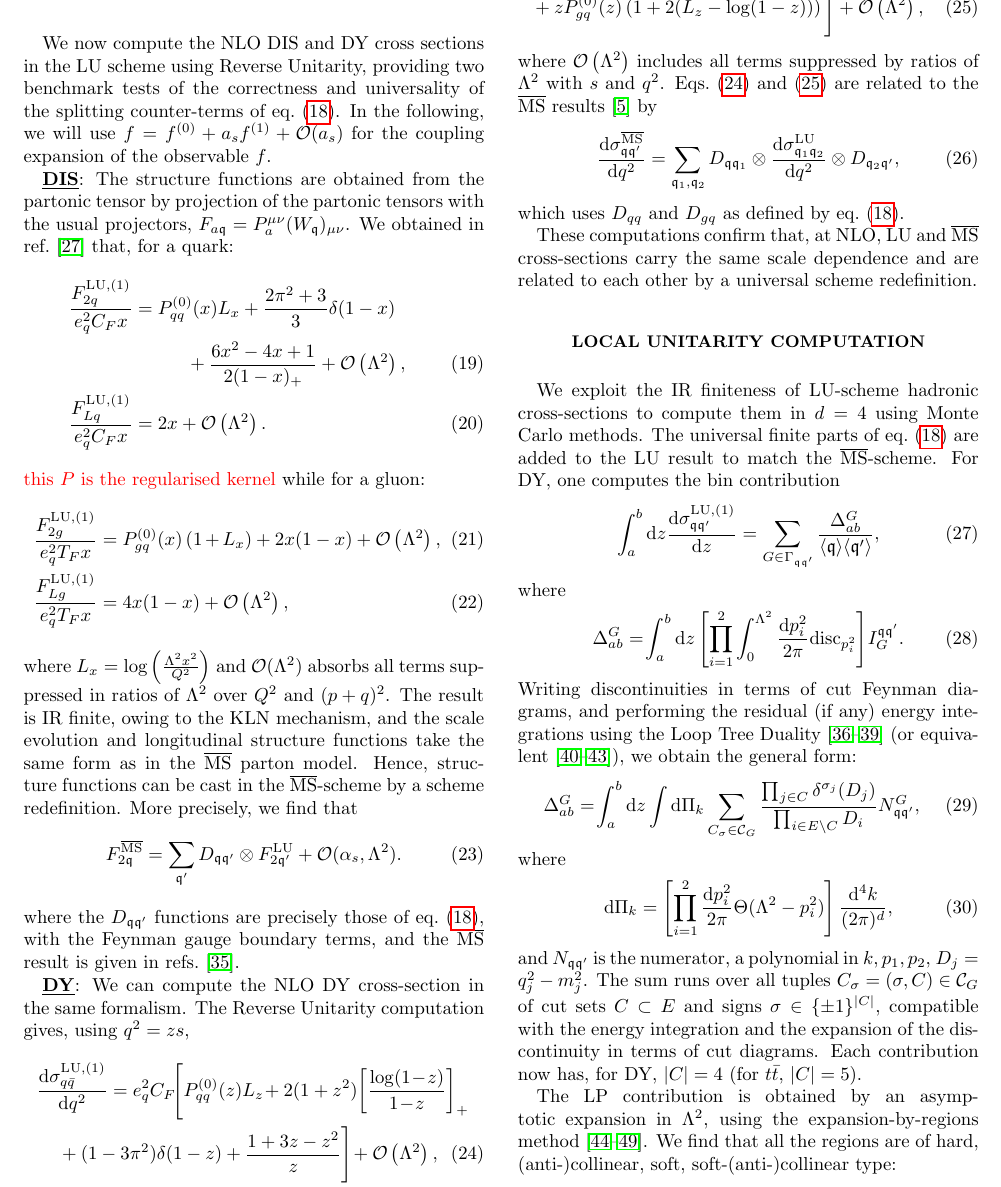
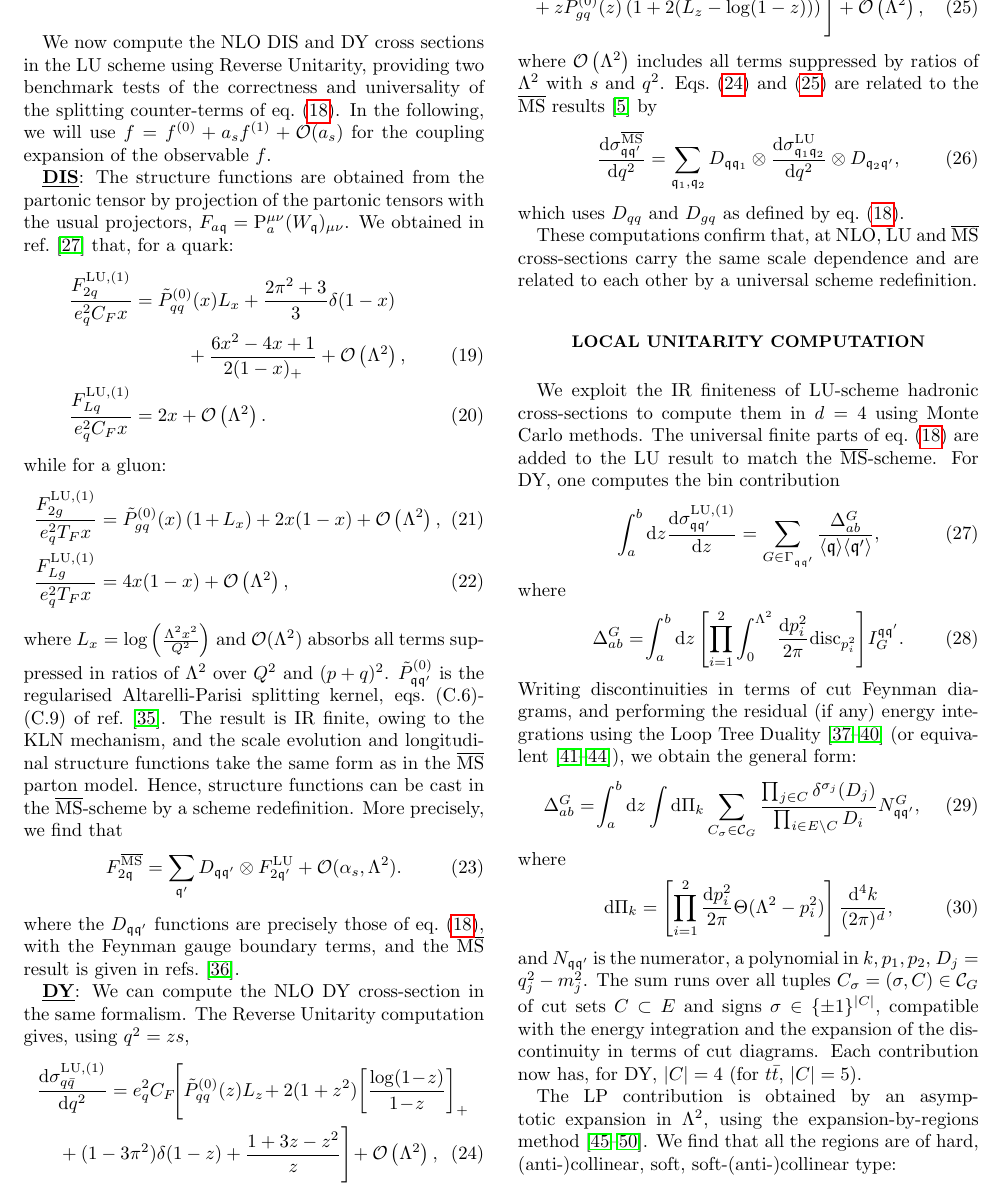
Before and after one commit to ZenoCapatti/LUDY-resources, a LaTeX paper (main.tex): part of page 4 of 9, cut so that both start at the same text. Compiled offline with pdfLaTeX.

Commit message:
Added regularised splitting kernel definition.

```diff
--- a/main.tex
+++ b/main.tex
@@ -282,11 +282,11 @@ $\bar{\xi}=1-\xi$, $c_{gq}=T_F$, $c_{qq}=c_{qg}=C_F$ and $c_{gg}=C_A$. $P_{\math
 
 We now compute the NLO DIS and DY cross sections in the LU scheme using Reverse Unitarity, providing two benchmark tests of the correctness and universality of the splitting counter-terms of eq.~\eqref{eq:splitting_cts_nlo}. In the following, we will use $f=f^{(0)}+a_s f^{(1)}+\mathcal{O}(a_s)$ for the coupling expansion of the observable $f$.
 
-\underline{\textbf{DIS}}: The structure functions are obtained from the partonic tensor by projection of the partonic tensors with the usual projectors, $F_{a\mathfrak{q}}=P_a^{\mu\nu}(W_{\mathfrak{q}})_{\mu\nu}$. We obtained in ref.~\cite{Capatti:2025gqj} that, for a quark:
+\underline{\textbf{DIS}}: The structure functions are obtained from the partonic tensor by projection of the partonic tensors with the usual projectors, $F_{a\mathfrak{q}}=\mathrm{P}_a^{\mu\nu}(W_{\mathfrak{q}})_{\mu\nu}$. We obtained in ref.~\cite{Capatti:2025gqj} that, for a quark:
 \begin{align}
 \frac{F_{2q}^{\text{LU},(1)}}{e_q^2C_F x}
 &=
-P_{qq}^{(0)}(x)L_x+\frac{2\pi^2+3}{3}\delta(1-x)
+\tilde{P}_{qq}^{(0)}(x)L_x+\frac{2\pi^2+3}{3}\delta(1-x)
 \nonumber\\
 &\hspace{1cm}
 +\frac{6x^2-4x+1}{2(1-x)_+}
@@ -295,13 +295,12 @@ P_{qq}^{(0)}(x)L_x+\frac{2\pi^2+3}{3}\delta(1-x)
 \frac{F_{Lq}^{\text{LU},(1)}}{e_q^2C_F x}
 &= 2x+\mathcal{O}\left(\Lambda^2\right).
 \end{align}
-{\color{red} this $P$ is the regularised kernel}
 while for a gluon:
 \begin{align}
-\frac{F_{2g}^{\text{LU},(1)}}{e_q^2 T_F x}&= P_{gq}^{(0)}(x)\left(1\hspace{-0.025cm}+\hspace{-0.025cm}L_x\right)+2x (1-x)+\mathcal{O}\left(\Lambda^2\right), \\
+\frac{F_{2g}^{\text{LU},(1)}}{e_q^2 T_F x}&= \tilde{P}_{gq}^{(0)}(x)\left(1\hspace{-0.025cm}+\hspace{-0.025cm}L_x\right)+2x (1-x)+\mathcal{O}\left(\Lambda^2\right), \\
 \frac{F_{Lg}^{\text{LU},(1)}}{e_q^2 T_F x}&=4  x(1-x)+\mathcal{O}\left(\Lambda^2\right),
 \end{align}
-where $L_x=\log\left(\tfrac{\Lambda^2 x^2}{Q^2}\right)$ and $\mathcal{O}(\Lambda^2)$ absorbs all terms suppressed in ratios of $\Lambda^2$ over $Q^2$ and $(p+q)^2$.
+where $L_x=\log\left(\tfrac{\Lambda^2 x^2}{Q^2}\right)$ and $\mathcal{O}(\Lambda^2)$ absorbs all terms suppressed in ratios of $\Lambda^2$ over $Q^2$ and $(p+q)^2$. $\tilde{P}^{(0)}_{\mathfrak{q}\mathfrak{q}'}$ is the regularised Altarelli-Parisi splitting kernel, eqs.~(C.6)-(C.9) of ref.~\cite{Catani_1997}.
 The result is IR finite, owing to the KLN mechanism, and the scale evolution and longitudinal structure functions take the same form as in the $\overline{\text{MS}}$ parton model. Hence, structure functions can be cast in the $\overline{\text{MS}}$-scheme by a scheme redefinition. More precisely, we find that
 \begin{equation}
 F_{2\mathfrak{q}}^{\overline{\text{MS}}}=\sum_{\mathfrak{q}'}D_{\mathfrak{q} \mathfrak{q}'}\otimes F_{2\mathfrak{q}'}^{\text{LU}}+\mathcal{O}(\alpha_s,\Lambda^2).
@@ -311,12 +310,12 @@ where the $D_{\mathfrak{q} \mathfrak{q}'}$ functions are precisely those of eq.~
 
 \underline{\textbf{DY}}: We can compute the NLO DY cross-section in the same formalism. The Reverse Unitarity computation gives, using $q^2=z s$,
 \begin{align}
-&\frac{\mathrm{d}\sigma_{q\bar{q}}^{\text{LU},(1)}}{\mathrm{d}q^2}= e_q^2C_F \! \Bigg[ P_{qq}^{(0)}(z)L_z\!+2(1+z^2)\! \left[\frac{\log(1\!-\! z)}{1\!-\!z}\right]_+ \nonumber \\
+&\frac{\mathrm{d}\sigma_{q\bar{q}}^{\text{LU},(1)}}{\mathrm{d}q^2}= e_q^2C_F \! \Bigg[ \tilde{P}_{qq}^{(0)}(z)L_z\!+2(1+z^2)\! \left[\frac{\log(1\!-\! z)}{1\!-\!z}\right]_+ \nonumber \\
 &\hspace{0.4cm}+(1-3\pi^2)\delta(1-z)+\frac{1+3z-z^2}{z} \Bigg] \!  +\mathcal{O}\left(\Lambda^2\right), \label{eq:qq_DY}\\
 &\frac{\mathrm{d}\sigma_{qg}^{\text{LU},(1)}}{\mathrm{d}q^2}=\frac{e_q^2T_F}{2z }\Bigg[
 1+z^3+z^2-2z \nonumber
  \\
- &+zP_{gq}^{(0)}(z)
+ &+z\tilde{P}_{gq}^{(0)}(z)
 \left(
 1
 +2 (L_z-\log(1-z))
```
Also changed, not shown: apssamp.bib (+13 -0 lines), main.tex (2 more changed lines).
